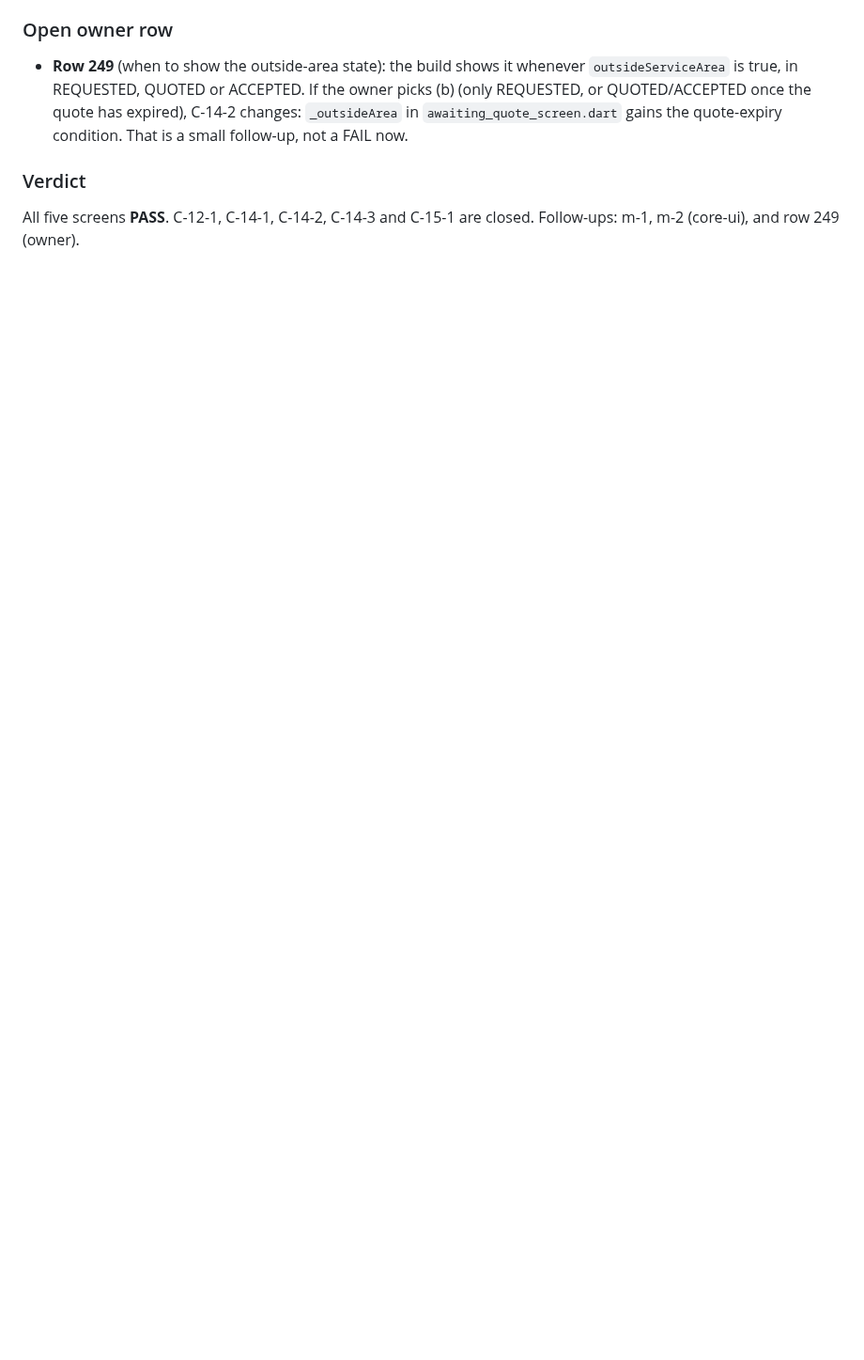
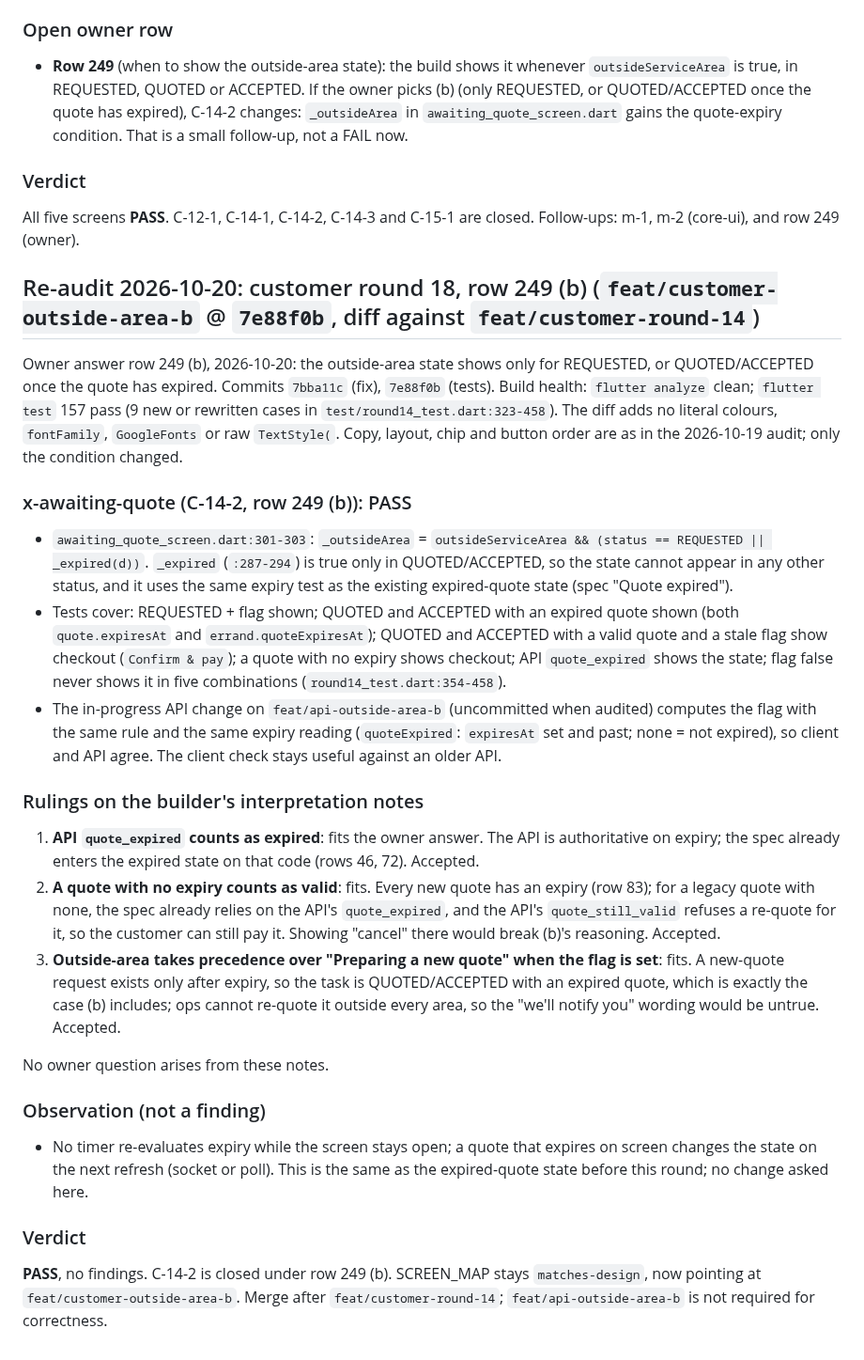
Before and after one commit to sanzio-br/nitume, a Markdown page: docs/audits/customer-gap-report.md, the part around the change. Shown at 94% size. GitHub-like rendering; blank space fills up the shorter version.

Commit message:
docs(audits): customer round 18 re-audit, x-awaiting-quote row 249 (b) PASS

```diff
--- a/docs/audits/customer-gap-report.md
+++ b/docs/audits/customer-gap-report.md
@@ -968,3 +968,25 @@ Commits `8cfa8ec`, `b8b4fbd`, `019b3b2`, `2bcb01f`, `31b703e`. Build health: `fl
 
 ### Verdict
 All five screens **PASS**. C-12-1, C-14-1, C-14-2, C-14-3 and C-15-1 are closed. Follow-ups: m-1, m-2 (core-ui), and row 249 (owner).
+
+## Re-audit 2026-10-20: customer round 18, row 249 (b) (`feat/customer-outside-area-b` @ `7e88f0b`, diff against `feat/customer-round-14`)
+
+Owner answer row 249 (b), 2026-10-20: the outside-area state shows only for REQUESTED, or QUOTED/ACCEPTED once the quote has expired. Commits `7bba11c` (fix), `7e88f0b` (tests). Build health: `flutter analyze` clean; `flutter test` 157 pass (9 new or rewritten cases in `test/round14_test.dart:323-458`). The diff adds no literal colours, `fontFamily`, `GoogleFonts` or raw `TextStyle(`. Copy, layout, chip and button order are as in the 2026-10-19 audit; only the condition changed.
+
+### x-awaiting-quote (C-14-2, row 249 (b)): PASS
+- `awaiting_quote_screen.dart:301-303`: `_outsideArea` = `outsideServiceArea && (status == REQUESTED || _expired(d))`. `_expired` (`:287-294`) is true only in QUOTED/ACCEPTED, so the state cannot appear in any other status, and it uses the same expiry test as the existing expired-quote state (spec "Quote expired").
+- Tests cover: REQUESTED + flag shown; QUOTED and ACCEPTED with an expired quote shown (both `quote.expiresAt` and `errand.quoteExpiresAt`); QUOTED and ACCEPTED with a valid quote and a stale flag show checkout (`Confirm & pay`); a quote with no expiry shows checkout; API `quote_expired` shows the state; flag false never shows it in five combinations (`round14_test.dart:354-458`).
+- The in-progress API change on `feat/api-outside-area-b` (uncommitted when audited) computes the flag with the same rule and the same expiry reading (`quoteExpired`: `expiresAt` set and past; none = not expired), so client and API agree. The client check stays useful against an older API.
+
+### Rulings on the builder's interpretation notes
+1. **API `quote_expired` counts as expired**: fits the owner answer. The API is authoritative on expiry; the spec already enters the expired state on that code (rows 46, 72). Accepted.
+2. **A quote with no expiry counts as valid**: fits. Every new quote has an expiry (row 83); for a legacy quote with none, the spec already relies on the API's `quote_expired`, and the API's `quote_still_valid` refuses a re-quote for it, so the customer can still pay it. Showing "cancel" there would break (b)'s reasoning. Accepted.
+3. **Outside-area takes precedence over "Preparing a new quote" when the flag is set**: fits. A new-quote request exists only after expiry, so the task is QUOTED/ACCEPTED with an expired quote, which is exactly the case (b) includes; ops cannot re-quote it outside every area, so the "we'll notify you" wording would be untrue. Accepted.
+
+No owner question arises from these notes.
+
+### Observation (not a finding)
+- No timer re-evaluates expiry while the screen stays open; a quote that expires on screen changes the state on the next refresh (socket or poll). This is the same as the expired-quote state before this round; no change asked here.
+
+### Verdict
+**PASS**, no findings. C-14-2 is closed under row 249 (b). SCREEN_MAP stays `matches-design`, now pointing at `feat/customer-outside-area-b`. Merge after `feat/customer-round-14`; `feat/api-outside-area-b` is not required for correctness.
```
Also changed, not shown: docs/agent-sync/SCREEN_MAP.md (+1 -1 lines), 1 other file.
